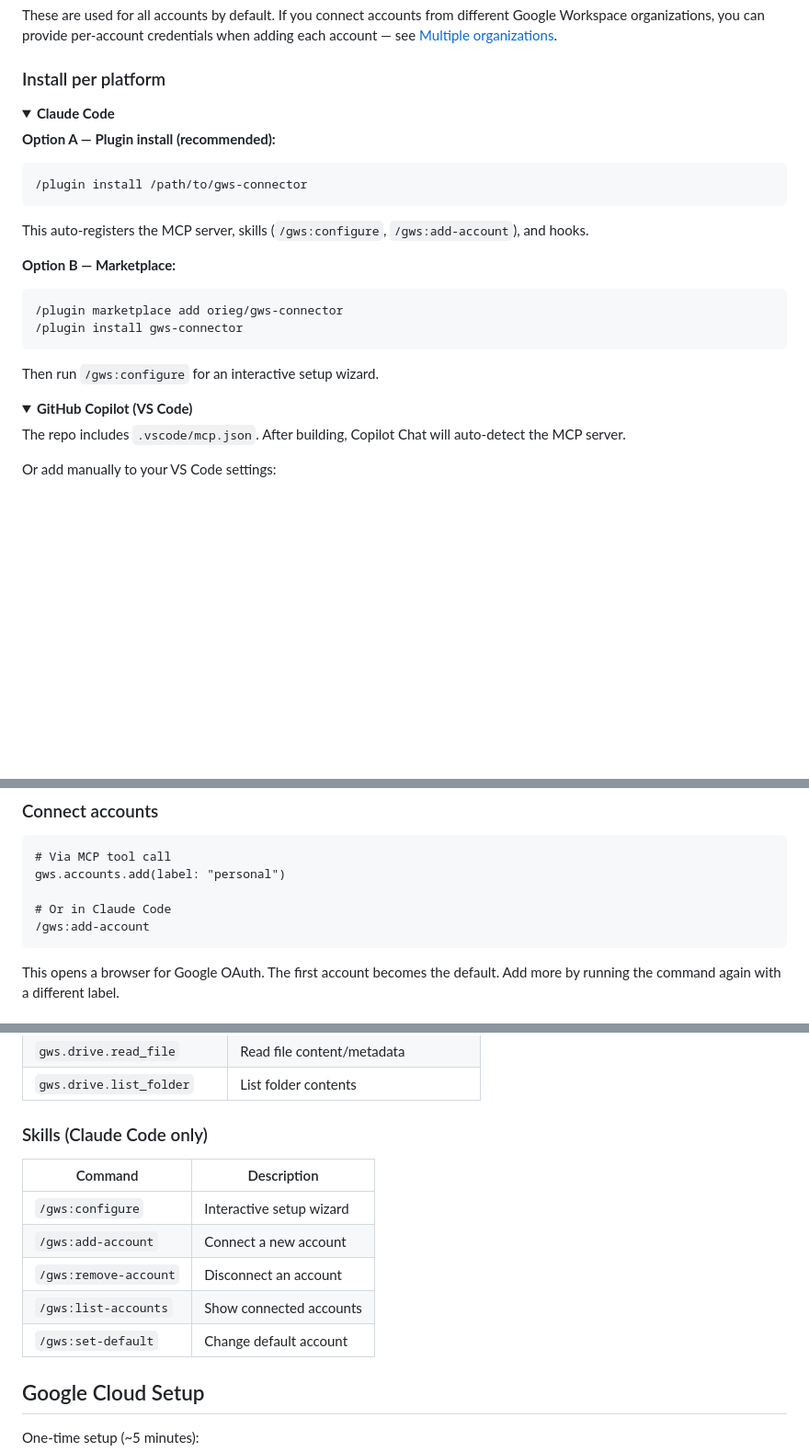
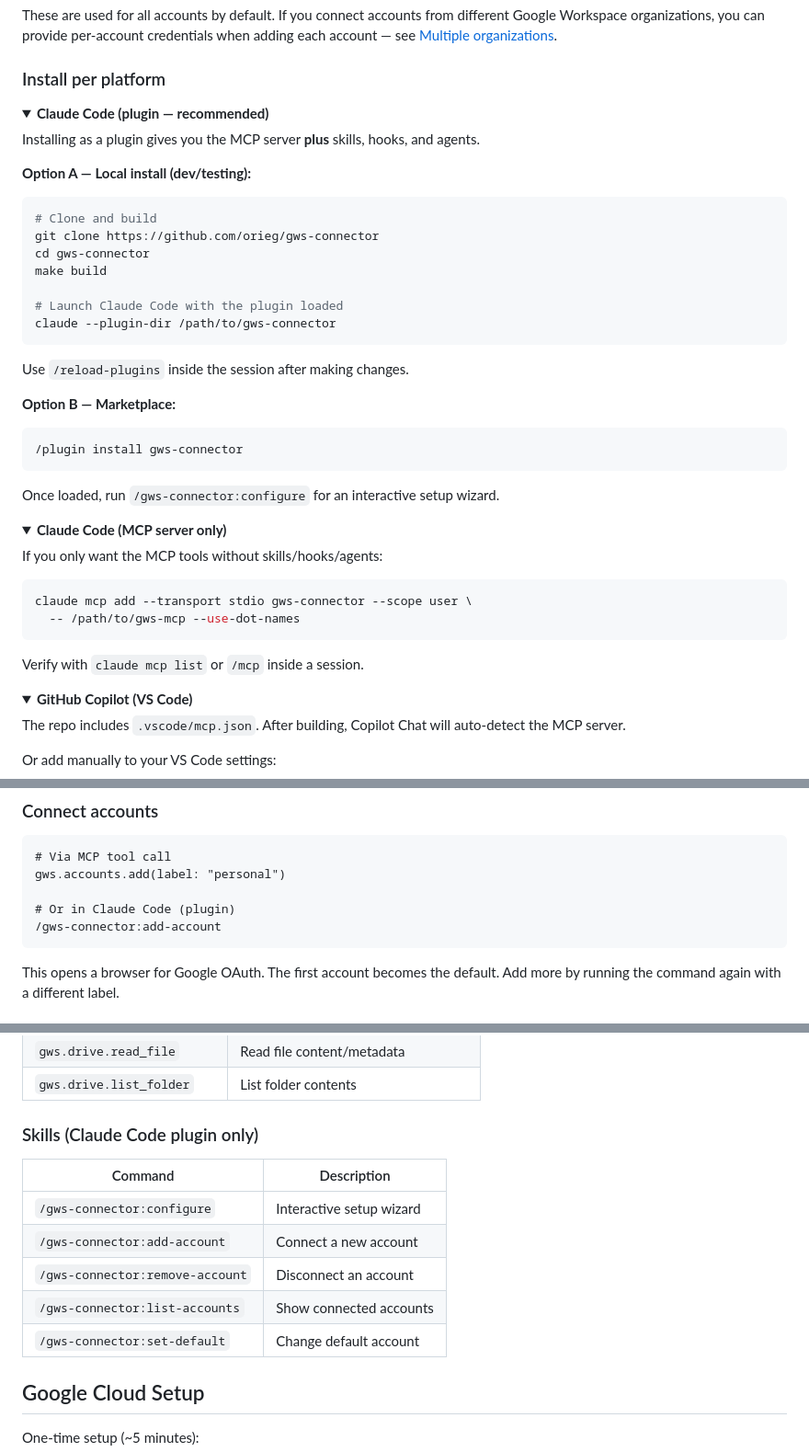
Before and after one commit to orieg/gws-connector, a Markdown page: README.md, 3 parts joined by grey strips. Shown at 92% size. Rendered like a GitHub page; folded sections open; blank space fills up the shorter version.

Commit message:
Fix README: correct Claude Code install instructions and skill names
- Replace fictional /plugin install with real --plugin-dir for local
  dev/testing and marketplace for distribution
- Add MCP-server-only option via claude mcp add
- Fix skill namespace from /gws:* to /gws-connector:* (matches plugin name)

````diff
--- a/README.md
+++ b/README.md
@@ -69,24 +69,45 @@ These are used for all accounts by default. If you connect accounts from differe
 ### Install per platform
 
 <details>
-<summary><strong>Claude Code</strong></summary>
+<summary><strong>Claude Code (plugin — recommended)</strong></summary>
 
-**Option A — Plugin install (recommended):**
+Installing as a plugin gives you the MCP server **plus** skills, hooks, and agents.
 
-```
-/plugin install /path/to/gws-connector
+**Option A — Local install (dev/testing):**
+
+```bash
+# Clone and build
+git clone https://github.com/orieg/gws-connector
+cd gws-connector
+make build
+
+# Launch Claude Code with the plugin loaded
+claude --plugin-dir /path/to/gws-connector
 ```
 
-This auto-registers the MCP server, skills (`/gws:configure`, `/gws:add-account`), and hooks.
+Use `/reload-plugins` inside the session after making changes.
 
 **Option B — Marketplace:**
 
 ```
-/plugin marketplace add orieg/gws-connector
 /plugin install gws-connector
 ```
 
-Then run `/gws:configure` for an interactive setup wizard.
+Once loaded, run `/gws-connector:configure` for an interactive setup wizard.
+
+</details>
+
+<details>
+<summary><strong>Claude Code (MCP server only)</strong></summary>
+
+If you only want the MCP tools without skills/hooks/agents:
+
+```bash
+claude mcp add --transport stdio gws-connector --scope user \
+  -- /path/to/gws-mcp --use-dot-names
+```
+
+Verify with `claude mcp list` or `/mcp` inside a session.
 
 </details>
 
@@ -183,8 +204,8 @@ The `--use-dot-names` flag uses `gws.mail.search` naming; without it, tools use
 # Via MCP tool call
 gws.accounts.add(label: "personal")
 
-# Or in Claude Code
-/gws:add-account
+# Or in Claude Code (plugin)
+/gws-connector:add-account
 ```
 
 This opens a browser for Google OAuth. The first account becomes the default. Add more by running the command again with a different label.
@@ -226,15 +247,15 @@ gws.drive.search(account: "alice@company.com", q: "quarterly report")
 | `gws.drive.read_file` | Read file content/metadata |
 | `gws.drive.list_folder` | List folder contents |
 
-### Skills (Claude Code only)
+### Skills (Claude Code plugin only)
 
 | Command | Description |
 |---------|-------------|
-| `/gws:configure` | Interactive setup wizard |
-| `/gws:add-account` | Connect a new account |
-| `/gws:remove-account` | Disconnect an account |
-| `/gws:list-accounts` | Show connected accounts |
-| `/gws:set-default` | Change default account |
+| `/gws-connector:configure` | Interactive setup wizard |
+| `/gws-connector:add-account` | Connect a new account |
+| `/gws-connector:remove-account` | Disconnect an account |
+| `/gws-connector:list-accounts` | Show connected accounts |
+| `/gws-connector:set-default` | Change default account |
 
 ## Google Cloud Setup
 
````
